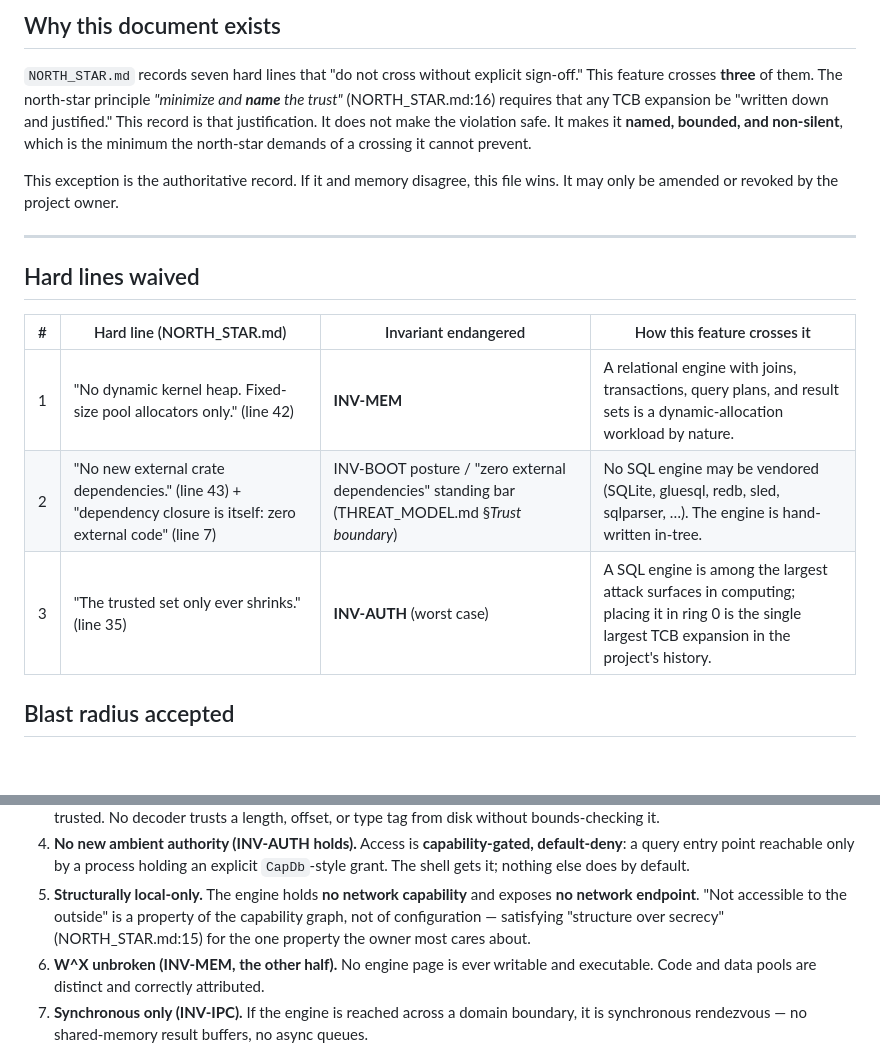
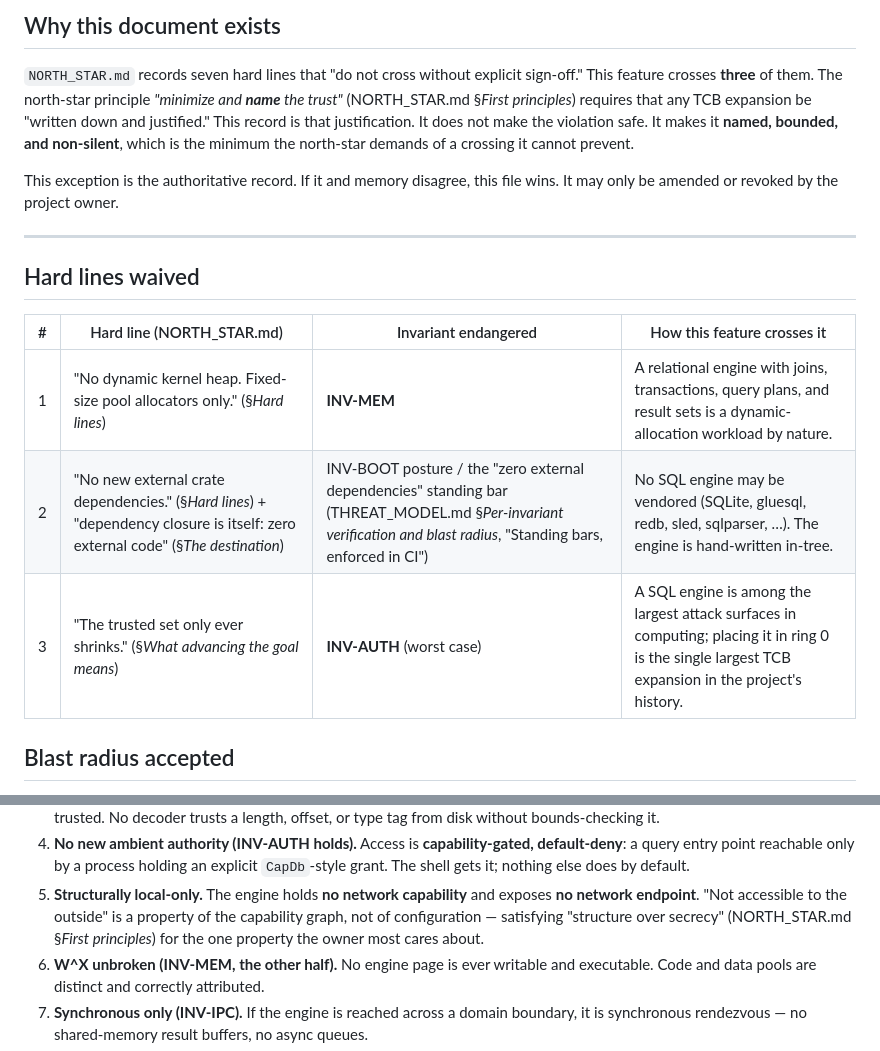
Before and after one commit to jbrahy/BraiNIXOS, a Markdown page: docs/security/TCB_EXCEPTION_001_IN_KERNEL_SQL.md, 2 parts joined by grey strips. GitHub-like rendering; blank space fills up the shorter version.

Commit message:
docs(reconcile): fix review findings C1, F1, F2 on the Wave 2 gate
C1 (critical): the P6-T1 memo's reconciliation banner asserted the
primary platform was a Mac mini M2 (Mac14,3, T8112), contradicting
NORTH_STAR.md and ROADMAP.md, which say M2 Pro (Mac14,12, T6020). The
memo predates 874c875's SoC correction; the git exclusion hid the
contradiction until Task 6 moved the file into the tracked tree. The
banner is the editable surface of an archived document, so the "Now"
column is corrected there and a note records what changed. The body is
untouched — and, checked rather than assumed, the body names no model
or SoC at all, addressing M-series generically throughout.

F1: one converted citation named the wrong section. The "zero external
dependencies" standing bar is not in THREAT_MODEL.md's Trust boundary
section; it is under Per-invariant verification and blast radius,
"Standing bars, enforced in CI". Corrected.

F2: six stale NORTH_STAR.md line-number citations converted to section
names, two of them on the line rewritten for the routed fix. The quoted
phrase "dependency closure is itself: zero external code" is intact in
NORTH_STAR — it spans a line wrap, which is why a line-anchored
citation could not be checked mechanically, and is exactly the rot mode
this conversion removes. No line-number citation remains in the file.

Verified: every section reference machine-checked against real headings
in its target file; the memo diff is confined to the banner; the four
original gates still green; 0 broken links and 0 links into git-excluded
paths across 41 project Markdown files.

Co-Authored-By: Claude Opus 5 (1M context) <noreply@anthropic.com>

```diff
--- a/docs/security/TCB_EXCEPTION_001_IN_KERNEL_SQL.md
+++ b/docs/security/TCB_EXCEPTION_001_IN_KERNEL_SQL.md
@@ -35,7 +35,7 @@ and declining the userspace alternative.
 
 `NORTH_STAR.md` records seven hard lines that "do not cross without explicit
 sign-off." This feature crosses **three** of them. The north-star principle
-*"minimize and **name** the trust"* (NORTH_STAR.md:16) requires that any TCB
+*"minimize and **name** the trust"* (NORTH_STAR.md §*First principles*) requires that any TCB
 expansion be "written down and justified." This record is that justification.
 It does not make the violation safe. It makes it **named, bounded, and
 non-silent**, which is the minimum the north-star demands of a crossing it
@@ -50,9 +50,9 @@ file wins. It may only be amended or revoked by the project owner.
 
 | # | Hard line (NORTH_STAR.md) | Invariant endangered | How this feature crosses it |
 |---|---|---|---|
-| 1 | "No dynamic kernel heap. Fixed-size pool allocators only." (line 42) | **INV-MEM** | A relational engine with joins, transactions, query plans, and result sets is a dynamic-allocation workload by nature. |
-| 2 | "No new external crate dependencies." (line 43) + "dependency closure is itself: zero external code" (line 7) | INV-BOOT posture / "zero external dependencies" standing bar (THREAT_MODEL.md §*Trust boundary*) | No SQL engine may be vendored (SQLite, gluesql, redb, sled, sqlparser, …). The engine is hand-written in-tree. |
-| 3 | "The trusted set only ever shrinks." (line 35) | **INV-AUTH** (worst case) | A SQL engine is among the largest attack surfaces in computing; placing it in ring 0 is the single largest TCB expansion in the project's history. |
+| 1 | "No dynamic kernel heap. Fixed-size pool allocators only." (§*Hard lines*) | **INV-MEM** | A relational engine with joins, transactions, query plans, and result sets is a dynamic-allocation workload by nature. |
+| 2 | "No new external crate dependencies." (§*Hard lines*) + "dependency closure is itself: zero external code" (§*The destination*) | INV-BOOT posture / the "zero external dependencies" standing bar (THREAT_MODEL.md §*Per-invariant verification and blast radius*, "Standing bars, enforced in CI") | No SQL engine may be vendored (SQLite, gluesql, redb, sled, sqlparser, …). The engine is hand-written in-tree. |
+| 3 | "The trusted set only ever shrinks." (§*What advancing the goal means*) | **INV-AUTH** (worst case) | A SQL engine is among the largest attack surfaces in computing; placing it in ring 0 is the single largest TCB expansion in the project's history. |
 
 ## Blast radius accepted
 
@@ -103,7 +103,7 @@ them:
 5. **Structurally local-only.** The engine holds **no network capability** and
    exposes **no network endpoint**. "Not accessible to the outside" is a
    property of the capability graph, not of configuration — satisfying
-   "structure over secrecy" (NORTH_STAR.md:15) for the one property the owner
+   "structure over secrecy" (NORTH_STAR.md §*First principles*) for the one property the owner
    most cares about.
 6. **W^X unbroken (INV-MEM, the other half).** No engine page is ever writable
    and executable. Code and data pools are distinct and correctly attributed.
```
Also changed, not shown: 1 other file.
